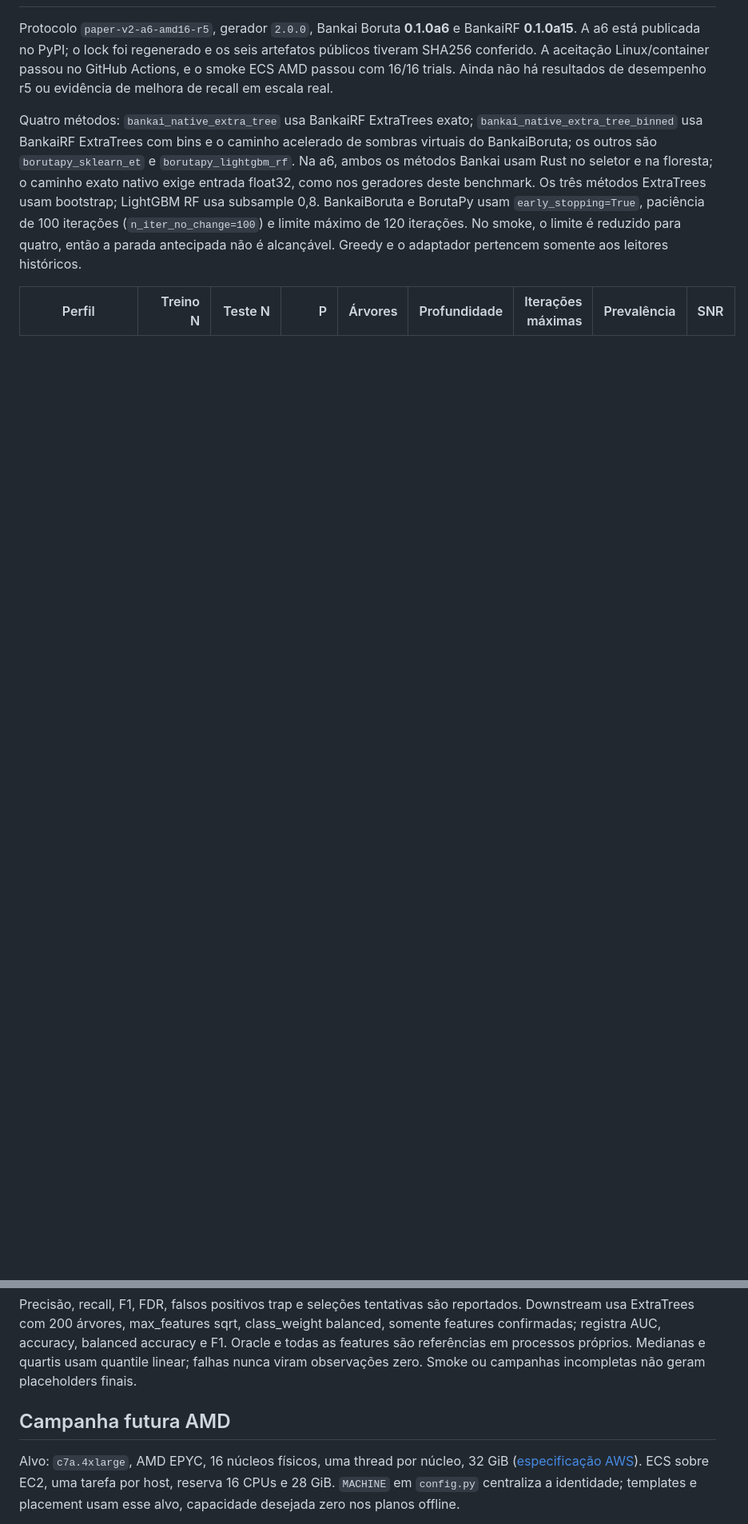
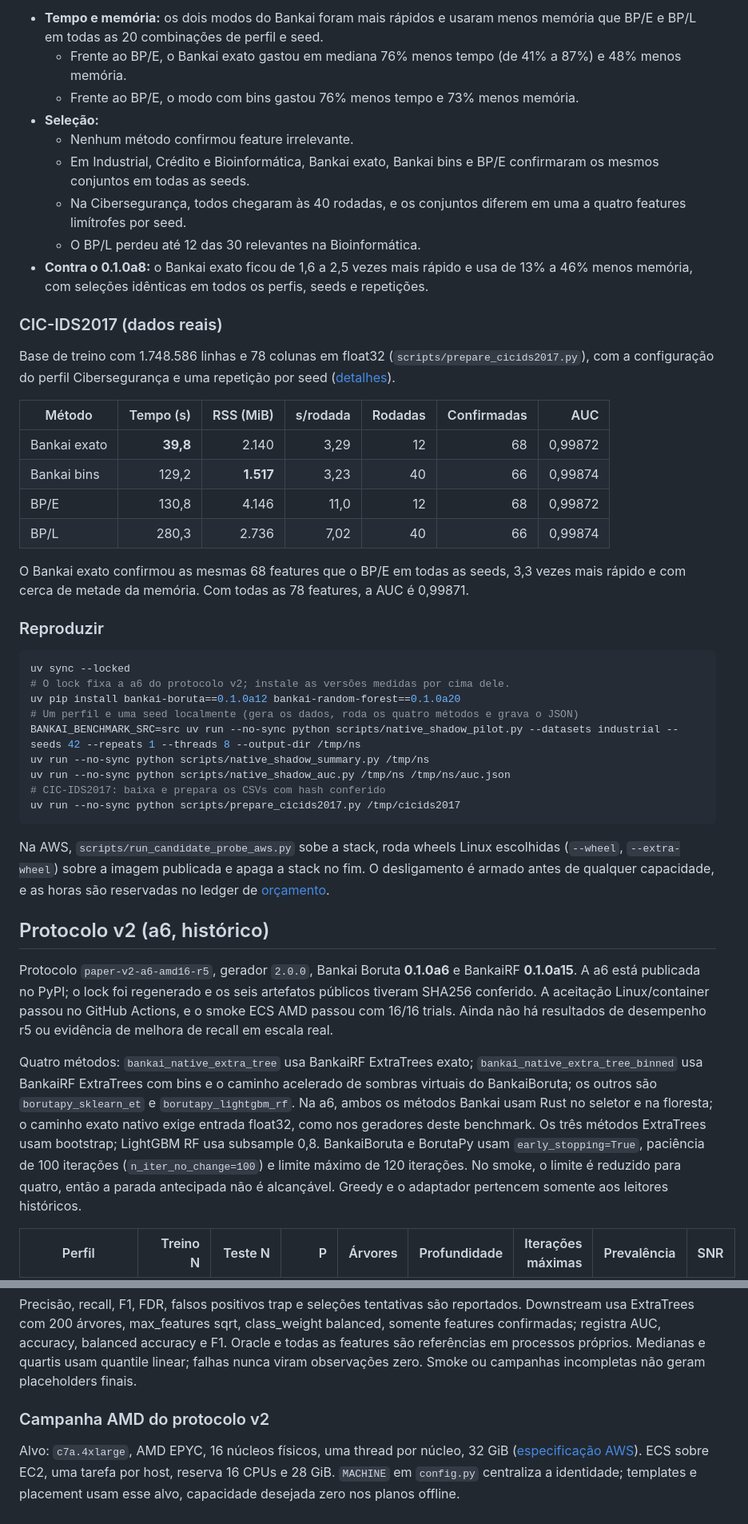
Before and after one commit to breno-jesus-fernandes/bankai-boruta-benchmark, a Markdown page: README.md, 2 parts joined by grey strips. Shown at 80% size. Drawn GitHub-style; blank space fills up the shorter version.

````diff
--- a/README.md
+++ b/README.md
@@ -2,3 +43,43 @@
+- **Tempo e memória:** os dois modos do Bankai foram mais rápidos e usaram menos memória que BP/E e BP/L em todas as 20 combinações de perfil e seed.
+  - Frente ao BP/E, o Bankai exato gastou em mediana 76% menos tempo (de 41% a 87%) e 48% menos memória.
+  - Frente ao BP/E, o modo com bins gastou 76% menos tempo e 73% menos memória.
+- **Seleção:**
+  - Nenhum método confirmou feature irrelevante.
+  - Em Industrial, Crédito e Bioinformática, Bankai exato, Bankai bins e BP/E confirmaram os mesmos conjuntos em todas as seeds.
+  - Na Cibersegurança, todos chegaram às 40 rodadas, e os conjuntos diferem em uma a quatro features limítrofes por seed.
+  - O BP/L perdeu até 12 das 30 relevantes na Bioinformática.
+- **Contra o 0.1.0a8:** o Bankai exato ficou de 1,6 a 2,5 vezes mais rápido e usa de 13% a 46% menos memória, com seleções idênticas em todos os perfis, seeds e repetições.
+
+### CIC-IDS2017 (dados reais)
+
+Base de treino com 1.748.586 linhas e 78 colunas em float32 (`scripts/prepare_cicids2017.py`), com a configuração do perfil Cibersegurança e uma repetição por seed ([detalhes](verification/native-shadow-cicids2017-a12-amd-20261023/README.md)).
+
+| Método | Tempo (s) | RSS (MiB) | s/rodada | Rodadas | Confirmadas | AUC |
+|---|---:|---:|---:|---:|---:|---:|
+| Bankai exato | **39,8** | 2.140 | 3,29 | 12 | 68 | 0,99872 |
+| Bankai bins | 129,2 | **1.517** | 3,23 | 40 | 66 | 0,99874 |
+| BP/E | 130,8 | 4.146 | 11,0 | 12 | 68 | 0,99872 |
+| BP/L | 280,3 | 2.736 | 7,02 | 40 | 66 | 0,99874 |
+
+O Bankai exato confirmou as mesmas 68 features que o BP/E em todas as seeds, 3,3 vezes mais rápido e com cerca de metade da memória. Com todas as 78 features, a AUC é 0,99871.
+
+### Reproduzir
+
+```sh
+uv sync --locked
+# O lock fixa a a6 do protocolo v2; instale as versões medidas por cima dele.
+uv pip install bankai-boruta==0.1.0a12 bankai-random-forest==0.1.0a20
+# Um perfil e uma seed localmente (gera os dados, roda os quatro métodos e grava o JSON)
+BANKAI_BENCHMARK_SRC=src uv run --no-sync python scripts/native_shadow_pilot.py --datasets industrial --seeds 42 --repeats 1 --threads 8 --output-dir /tmp/ns
+uv run --no-sync python scripts/native_shadow_summary.py /tmp/ns
+uv run --no-sync python scripts/native_shadow_auc.py /tmp/ns /tmp/ns/auc.json
+# CIC-IDS2017: baixa e prepara os CSVs com hash conferido
+uv run --no-sync python scripts/prepare_cicids2017.py /tmp/cicids2017
+```
+
+Na AWS, `scripts/run_candidate_probe_aws.py` sobe a stack, roda wheels Linux escolhidas (`--wheel`, `--extra-wheel`) sobre a imagem publicada e apaga a stack no fim. O desligamento é armado antes de qualquer capacidade, e as horas são reservadas no ledger de [orçamento](BUDGET.md).
+
+## Protocolo v2 (a6, histórico)
 
 Protocolo `paper-v2-a6-amd16-r5`, gerador `2.0.0`, Bankai Boruta **0.1.0a6** e BankaiRF **0.1.0a15**. A a6 está publicada no PyPI; o lock foi regenerado e os seis artefatos públicos tiveram SHA256 conferido. A aceitação Linux/container passou no GitHub Actions, e o smoke ECS AMD passou com 16/16 trials. Ainda não há resultados de desempenho r5 ou evidência de melhora de recall em escala real.
 
@@ -39,7 +120,7 @@ Linux lê package/core IDs no sysfs e cruza com a afinidade permitida. Seleciona
 
 Precisão, recall, F1, FDR, falsos positivos trap e seleções tentativas são reportados. Downstream usa ExtraTrees com 200 árvores, max_features sqrt, class_weight balanced, somente features confirmadas; registra AUC, accuracy, balanced accuracy e F1. Oracle e todas as features são referências em processos próprios. Medianas e quartis usam quantile linear; falhas nunca viram observações zero. Smoke ou campanhas incompletas não geram placeholders finais.
 
-## Campanha futura AMD
+### Campanha AMD do protocolo v2
 
 Alvo: `c7a.4xlarge`, AMD EPYC, 16 núcleos físicos, uma thread por núcleo, 32 GiB ([especificação AWS](https://docs.aws.amazon.com/ec2/latest/instancetypes/co.html)). ECS sobre EC2, uma tarefa por host, reserva 16 CPUs e 28 GiB. `MACHINE` em `config.py` centraliza a identidade; templates e placement usam esse alvo, capacidade desejada zero nos planos offline.
 
````
Also changed, not shown: other parts of README.md (+47 -7 lines).
